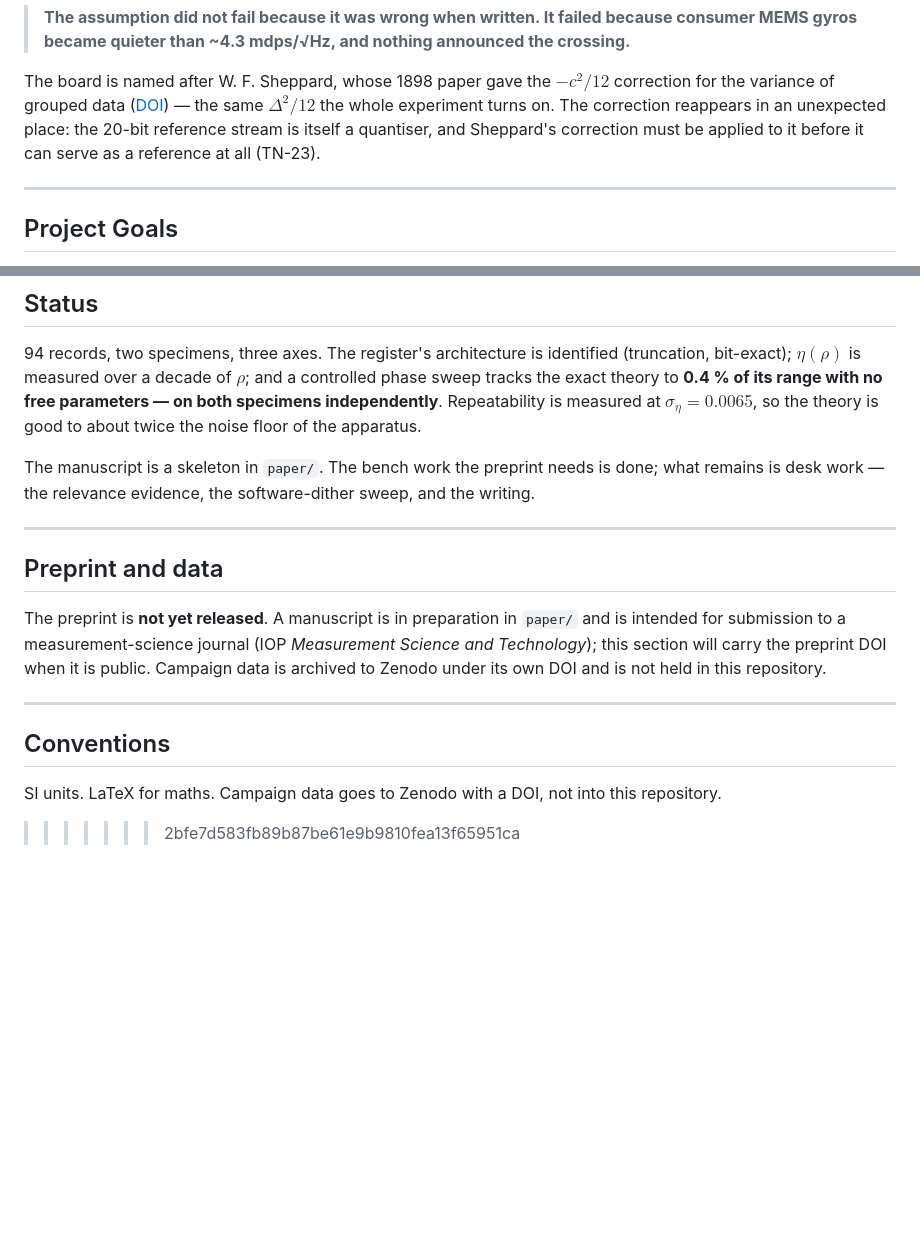
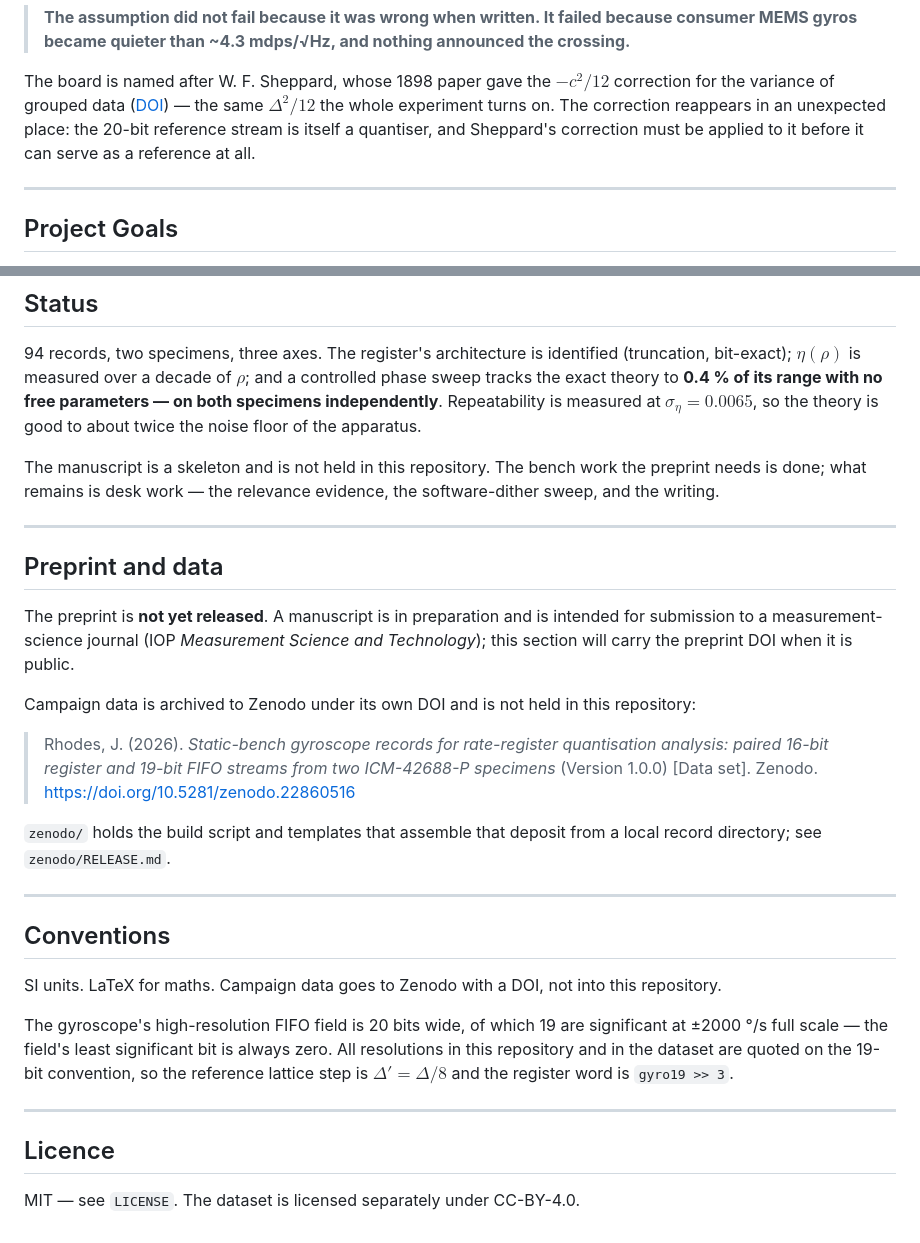
Before and after one commit to thejamesrhodes/IMU-Quantisation-research-project, a Markdown page: README.md, 2 parts joined by grey strips. Rendered like a GitHub page; blank space fills up the shorter version.

```diff
--- a/README.md
+++ b/README.md
@@ -76,7 +48,7 @@ correction for the variance of grouped data
 ([DOI](https://doi.org/10.1112/plms/s1-29.1.353)) — the same $\Delta^2/12$ the
 whole experiment turns on. The correction reappears in an unexpected place: the
 20-bit reference stream is itself a quantiser, and Sheppard's correction must be
-applied to it before it can serve as a reference at all (TN-23).
+applied to it before it can serve as a reference at all.
 
 ---
 
@@ -274,7 +177,8 @@ free parameters — on both specimens independently**. Repeatability is measured
 at $\sigma_\eta = 0.0065$, so the theory is good to about twice the noise floor
 of the apparatus.
 
-The manuscript is a skeleton in `paper/`. The bench work the preprint needs is
+The manuscript is a skeleton and is not held in this repository. The bench
+work the preprint needs is
 done; what remains is desk work — the relevance evidence, the software-dither
 sweep, and the writing.
 
@@ -282,11 +186,21 @@ sweep, and the writing.
 
 ## Preprint and data
 
-The preprint is **not yet released**. A manuscript is in preparation in `paper/`
-and is intended for submission to a measurement-science journal (IOP
+The preprint is **not yet released**. A manuscript is in preparation and is
+intended for submission to a measurement-science journal (IOP
 *Measurement Science and Technology*); this section will carry the preprint DOI
-when it is public. Campaign data is archived to Zenodo under its own DOI and is
-not held in this repository.
+when it is public.
+
+Campaign data is archived to Zenodo under its own DOI and is not held in this
+repository:
+
+> Rhodes, J. (2026). *Static-bench gyroscope records for rate-register
+> quantisation analysis: paired 16-bit register and 19-bit FIFO streams from
+> two ICM-42688-P specimens* (Version 1.0.0) [Data set]. Zenodo.
+> <https://doi.org/10.5281/zenodo.22860516>
+
+`zenodo/` holds the build script and templates that assemble that deposit from
+a local record directory; see `zenodo/RELEASE.md`.
 
 ---
 
@@ -294,4 +208,15 @@ not held in this repository.
 
 SI units. LaTeX for maths. Campaign data goes to Zenodo with a DOI, not into
 this repository.
->>>>>>> 2bfe7d583fb89b87be61e9b9810fea13f65951ca
+
+The gyroscope's high-resolution FIFO field is 20 bits wide, of which 19 are
+significant at ±2000 °/s full scale — the field's least significant bit is
+always zero. All resolutions in this repository and in the dataset are quoted
+on the 19-bit convention, so the reference lattice step is $\Delta' = \Delta/8$
+and the register word is `gyro19 >> 3`.
+
+---
+
+## Licence
+
+MIT — see `LICENSE`. The dataset is licensed separately under CC-BY-4.0.
```
Also changed, not shown: other parts of README.md (+5 -102 lines).
